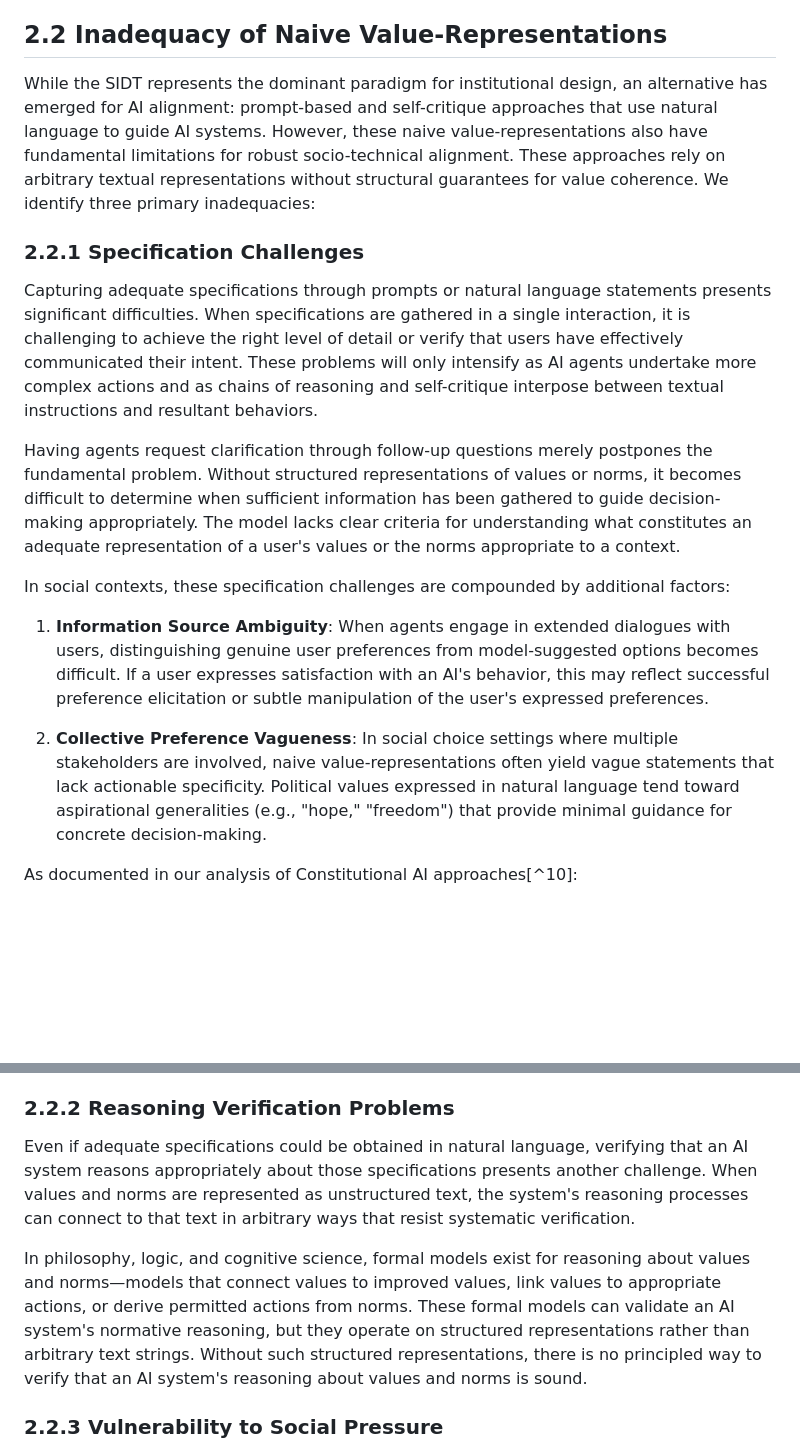
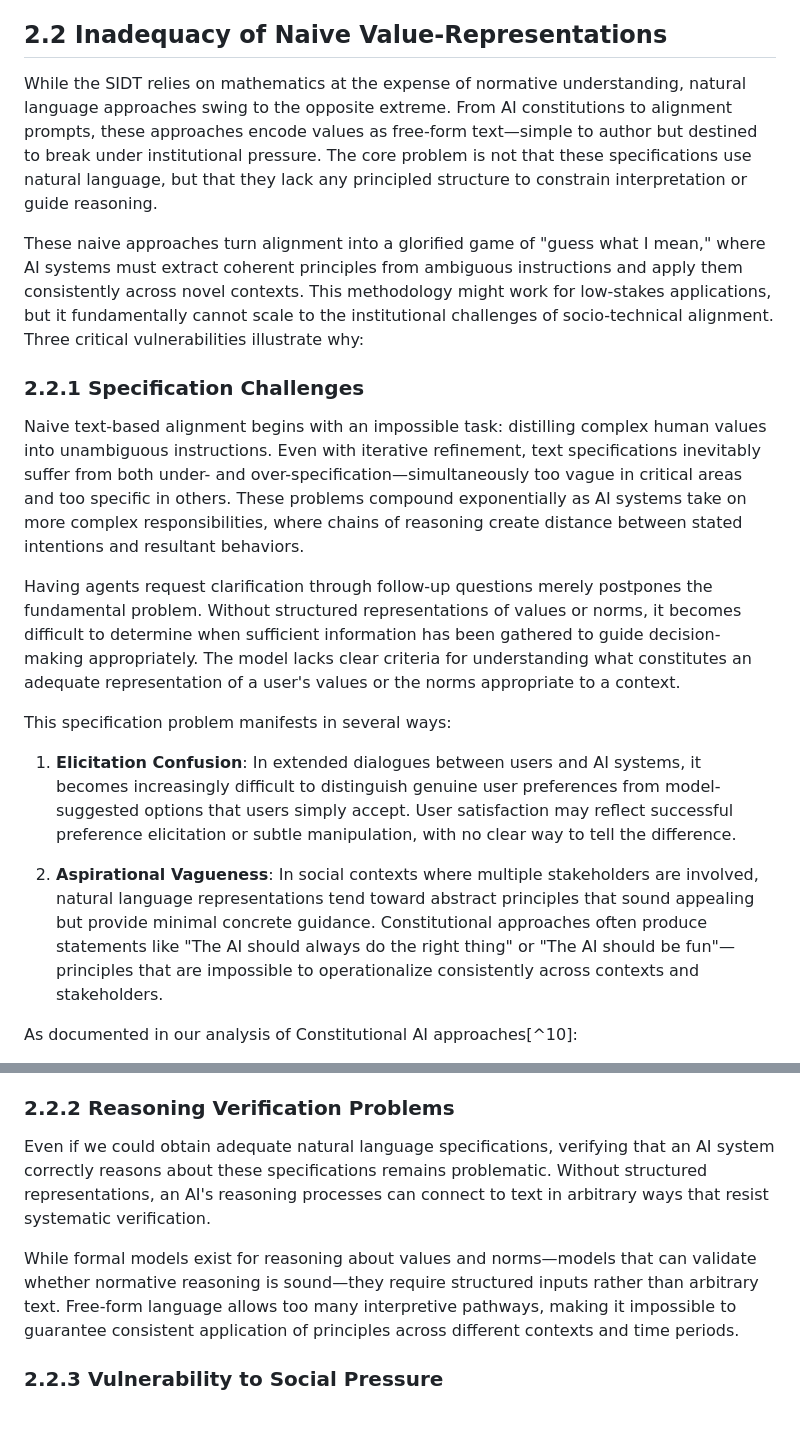
Before and after one commit to meaningalignment/coaligning, a Markdown page: 2-existing_toolkits.md, 2 parts joined by grey strips. GitHub-like rendering; blank space fills up the shorter version.

Commit message:
some quick fixes for 2

```diff
--- a/2-existing_toolkits.md
+++ b/2-existing_toolkits.md
@@ -43,19 +43,21 @@ The SIDT achieved prominence because it offered mathematical expressiveness and
 
 ## 2.2 Inadequacy of Naive Value-Representations
 
-While the SIDT represents the dominant paradigm for institutional design, an alternative has emerged for AI alignment: prompt-based and self-critique approaches that use natural language to guide AI systems. However, these naive value-representations also have fundamental limitations for robust socio-technical alignment. These approaches rely on arbitrary textual representations without structural guarantees for value coherence. We identify three primary inadequacies:
+While the SIDT relies on mathematics at the expense of normative understanding, natural language approaches swing to the opposite extreme. From AI constitutions to alignment prompts, these approaches encode values as free-form text—simple to author but destined to break under institutional pressure. The core problem is not that these specifications use natural language, but that they lack any principled structure to constrain interpretation or guide reasoning.
+
+These naive approaches turn alignment into a glorified game of "guess what I mean," where AI systems must extract coherent principles from ambiguous instructions and apply them consistently across novel contexts. This methodology might work for low-stakes applications, but it fundamentally cannot scale to the institutional challenges of socio-technical alignment. Three critical vulnerabilities illustrate why:
 
 ### 2.2.1 Specification Challenges
 
-Capturing adequate specifications through prompts or natural language statements presents significant difficulties. When specifications are gathered in a single interaction, it is challenging to achieve the right level of detail or verify that users have effectively communicated their intent. These problems will only intensify as AI agents undertake more complex actions and as chains of reasoning and self-critique interpose between textual instructions and resultant behaviors.
+Naive text-based alignment begins with an impossible task: distilling complex human values into unambiguous instructions. Even with iterative refinement, text specifications inevitably suffer from both under- and over-specification—simultaneously too vague in critical areas and too specific in others. These problems compound exponentially as AI systems take on more complex responsibilities, where chains of reasoning create distance between stated intentions and resultant behaviors.
 
 Having agents request clarification through follow-up questions merely postpones the fundamental problem. Without structured representations of values or norms, it becomes difficult to determine when sufficient information has been gathered to guide decision-making appropriately. The model lacks clear criteria for understanding what constitutes an adequate representation of a user's values or the norms appropriate to a context.
 
-In social contexts, these specification challenges are compounded by additional factors:
+This specification problem manifests in several ways:
 
-1. **Information Source Ambiguity**: When agents engage in extended dialogues with users, distinguishing genuine user preferences from model-suggested options becomes difficult. If a user expresses satisfaction with an AI's behavior, this may reflect successful preference elicitation or subtle manipulation of the user's expressed preferences.
+1. **Elicitation Confusion**: In extended dialogues between users and AI systems, it becomes increasingly difficult to distinguish genuine user preferences from model-suggested options that users simply accept. User satisfaction may reflect successful preference elicitation or subtle manipulation, with no clear way to tell the difference.
 
-2. **Collective Preference Vagueness**: In social choice settings where multiple stakeholders are involved, naive value-representations often yield vague statements that lack actionable specificity. Political values expressed in natural language tend toward aspirational generalities (e.g., "hope," "freedom") that provide minimal guidance for concrete decision-making.
+2. **Aspirational Vagueness**: In social contexts where multiple stakeholders are involved, natural language representations tend toward abstract principles that sound appealing but provide minimal concrete guidance. Constitutional approaches often produce statements like "The AI should always do the right thing" or "The AI should be fun"—principles that are impossible to operationalize consistently across contexts and stakeholders.
 
 As documented in our analysis of Constitutional AI approaches[^10]:
 
@@ -75,9 +77,9 @@ As documented in our analysis of Constitutional AI approaches[^10]:
 
 ### 2.2.2 Reasoning Verification Problems
 
-Even if adequate specifications could be obtained in natural language, verifying that an AI system reasons appropriately about those specifications presents another challenge. When values and norms are represented as unstructured text, the system's reasoning processes can connect to that text in arbitrary ways that resist systematic verification.
+Even if we could obtain adequate natural language specifications, verifying that an AI system correctly reasons about these specifications remains problematic. Without structured representations, an AI's reasoning processes can connect to text in arbitrary ways that resist systematic verification.
 
-In philosophy, logic, and cognitive science, formal models exist for reasoning about values and norms—models that connect values to improved values, link values to appropriate actions, or derive permitted actions from norms. These formal models can validate an AI system's normative reasoning, but they operate on structured representations rather than arbitrary text strings. Without such structured representations, there is no principled way to verify that an AI system's reasoning about values and norms is sound.
+While formal models exist for reasoning about values and norms—models that can validate whether normative reasoning is sound—they require structured inputs rather than arbitrary text. Free-form language allows too many interpretive pathways, making it impossible to guarantee consistent application of principles across different contexts and time periods.
 
 ### 2.2.3 Vulnerability to Social Pressure
 
```
